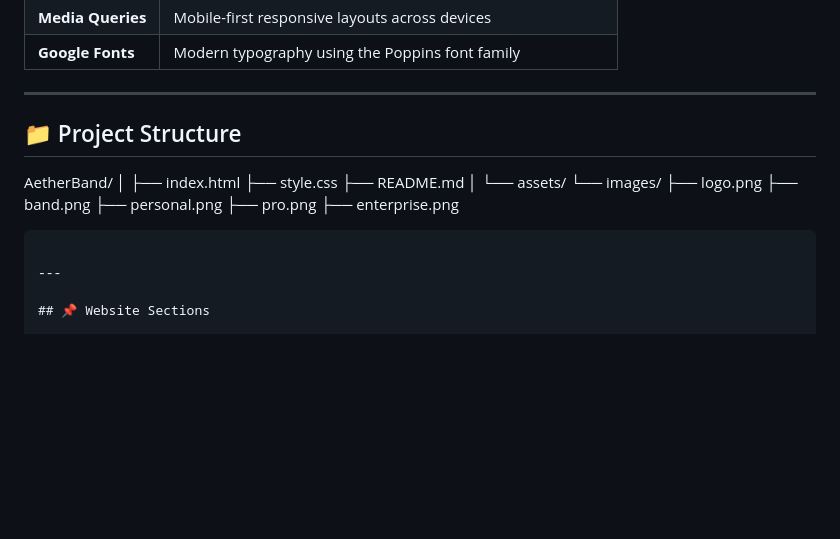
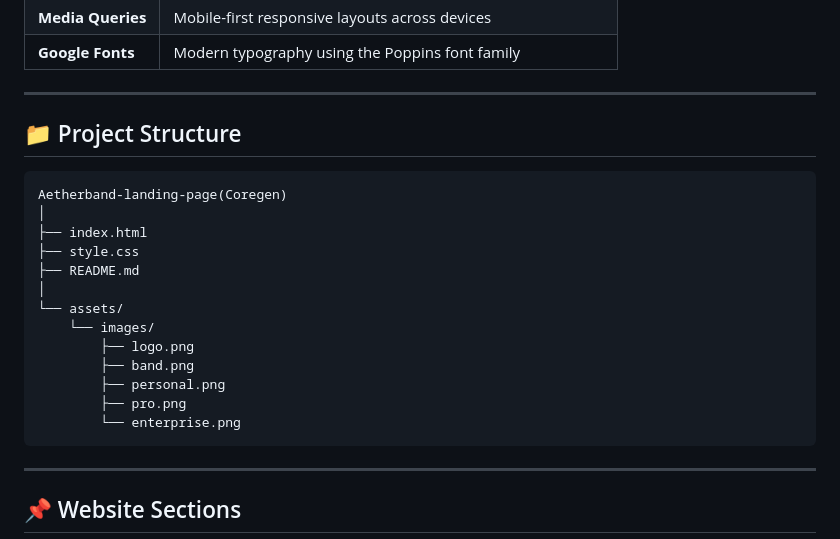
Before and after one commit to Rajan-Shukla18/Coregen-landing-page, a Markdown page: README.md, the part around one of its changes. Drawn GitHub-style; blank space fills up the shorter version.

````diff
--- a/README.md
+++ b/README.md
@@ -41,10 +41,10 @@ The project emphasizes visual hierarchy, consistent spacing, glassmorphism effec
 
 
 ---
-
 ## 📁 Project Structure
 
-AetherBand/
+```text
+Aetherband-landing-page(Coregen)
 │
 ├── index.html
 ├── style.css
@@ -56,7 +56,7 @@ AetherBand/
         ├── band.png
         ├── personal.png
         ├── pro.png
-        ├── enterprise.png
+        └── enterprise.png
 ```
 
 ---
````
Also changed, not shown: other parts of README.md (+1 -1 lines).
